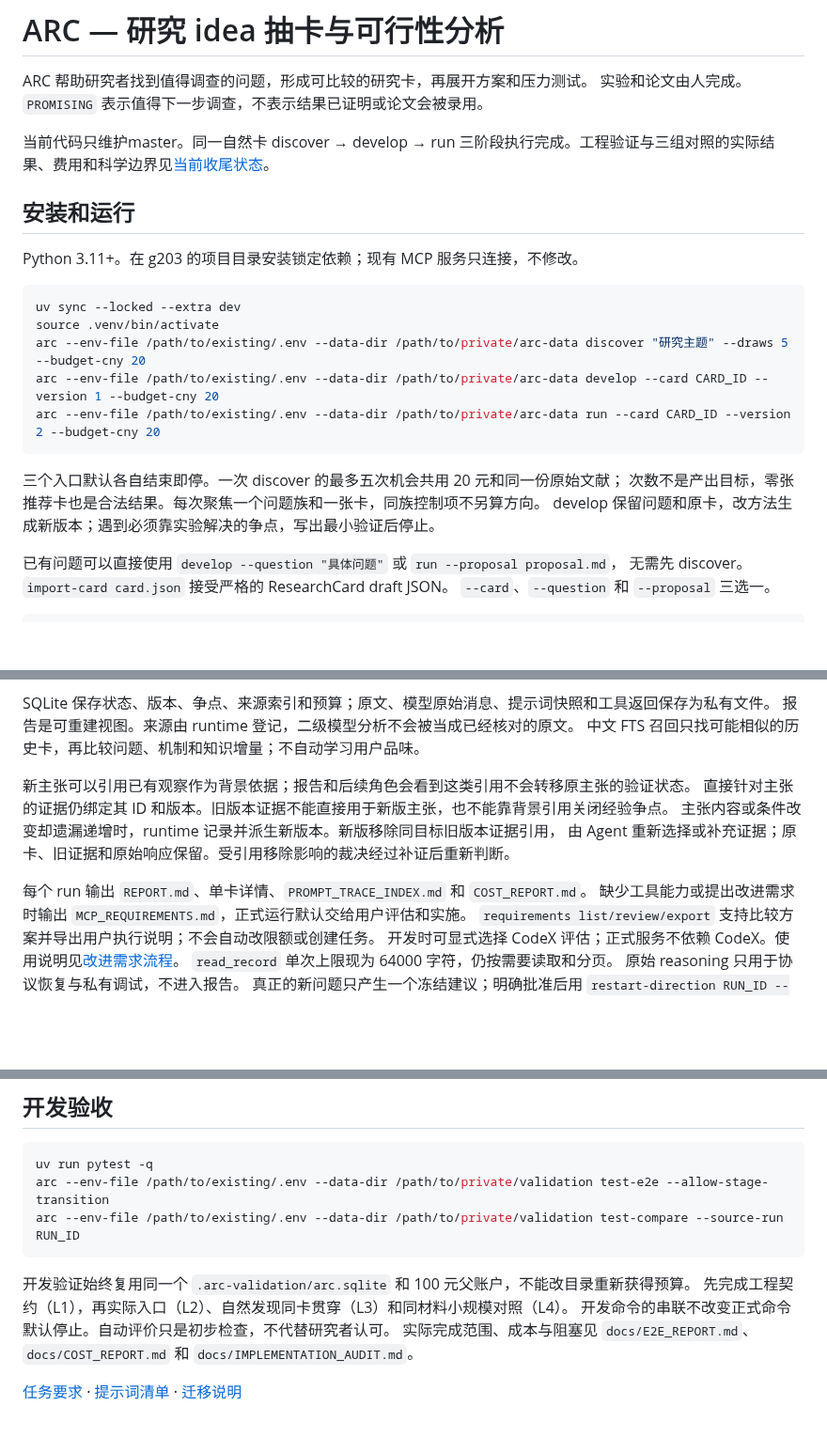
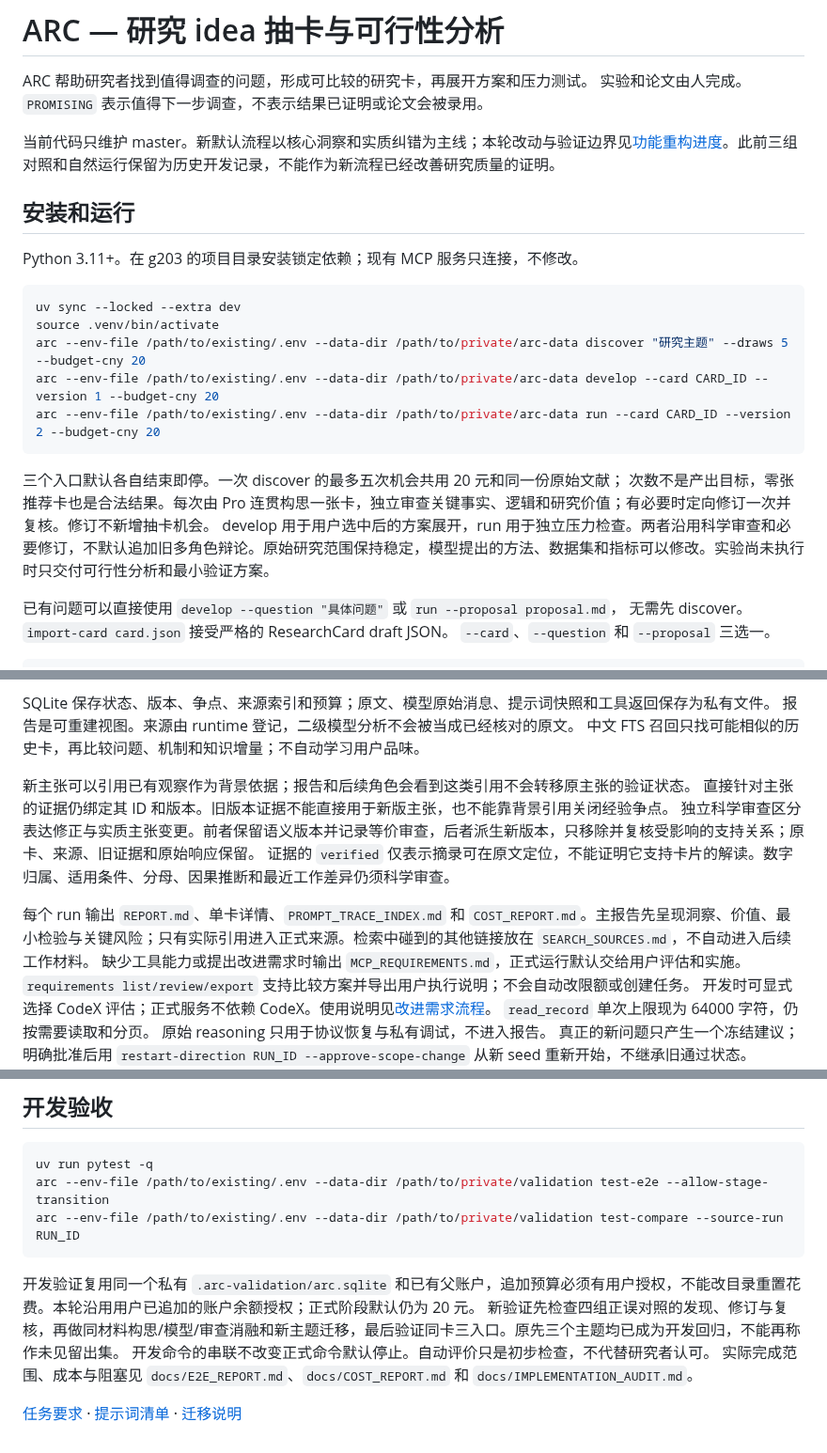
Before and after one commit to BUAAZhangHaonan/adversarial-research-copilot, a Markdown page: README.md, 3 parts joined by grey strips. Shown at 94% size. Drawn GitHub-style; blank space fills up the shorter version.

Commit message:
docs: map functional redesign requirements to implemented paths and pending evidence

````diff
--- a/README.md
+++ b/README.md
@@ -3,7 +3,7 @@
 ARC 帮助研究者找到值得调查的问题，形成可比较的研究卡，再展开方案和压力测试。
 实验和论文由人完成。`PROMISING` 表示值得下一步调查，不表示结果已证明或论文会被录用。
 
-当前代码只维护master。同一自然卡 discover → develop → run 三阶段执行完成。工程验证与三组对照的实际结果、费用和科学边界见[当前收尾状态](docs/MASTER_STATUS.md)。
+当前代码只维护 master。新默认流程以核心洞察和实质纠错为主线；本轮改动与验证边界见[功能重构进度](docs/FUNCTIONAL_REDESIGN.md)。此前三组对照和自然运行保留为历史开发记录，不能作为新流程已经改善研究质量的证明。
 
 ## 安装和运行
 
@@ -18,8 +18,8 @@ arc --env-file /path/to/existing/.env --data-dir /path/to/private/arc-data run -
 ```
 
 三个入口默认各自结束即停。一次 discover 的最多五次机会共用 20 元和同一份原始文献；
-次数不是产出目标，零张推荐卡也是合法结果。每次聚焦一个问题族和一张卡，同族控制项不另算方向。
-develop 保留问题和原卡，改方法生成新版本；遇到必须靠实验解决的争点，写出最小验证后停止。
+次数不是产出目标，零张推荐卡也是合法结果。每次由 Pro 连贯构思一张卡，独立审查关键事实、逻辑和研究价值；有必要时定向修订一次并复核。修订不新增抽卡机会。
+develop 用于用户选中后的方案展开，run 用于独立压力检查。两者沿用科学审查和必要修订，不默认追加旧多角色辩论。原始研究范围保持稳定，模型提出的方法、数据集和指标可以修改。实验尚未执行时只交付可行性分析和最小验证方案。
 
 已有问题可以直接使用 `develop --question "具体问题"` 或 `run --proposal proposal.md`，
 无需先 discover。`import-card card.json` 接受严格的 ResearchCard draft JSON。
@@ -48,10 +48,10 @@ SQLite 保存状态、版本、争点、来源索引和预算；原文、模型
 
 新主张可以引用已有观察作为背景依据；报告和后续角色会看到这类引用不会转移原主张的验证状态。
 直接针对主张的证据仍绑定其 ID 和版本。旧版本证据不能直接用于新版主张，也不能靠背景引用关闭经验争点。
-主张内容或条件改变却遗漏递增时，runtime 记录并派生新版本。新版移除同目标旧版本证据引用，
-由 Agent 重新选择或补充证据；原卡、旧证据和原始响应保留。受引用移除影响的裁决经过补证后重新判断。
+独立科学审查区分表达修正与实质主张变更。前者保留语义版本并记录等价审查，后者派生新版本，只移除并复核受影响的支持关系；原卡、来源、旧证据和原始响应保留。
+证据的 `verified` 仅表示摘录可在原文定位，不能证明它支持卡片的解读。数字归属、适用条件、分母、因果推断和最近工作差异仍须科学审查。
 
-每个 run 输出 `REPORT.md`、单卡详情、`PROMPT_TRACE_INDEX.md` 和 `COST_REPORT.md`。
+每个 run 输出 `REPORT.md`、单卡详情、`PROMPT_TRACE_INDEX.md` 和 `COST_REPORT.md`。主报告先呈现洞察、价值、最小检验与关键风险；只有实际引用进入正式来源。检索中碰到的其他链接放在 `SEARCH_SOURCES.md`，不自动进入后续工作材料。
 缺少工具能力或提出改进需求时输出 `MCP_REQUIREMENTS.md`，正式运行默认交给用户评估和实施。
 `requirements list/review/export` 支持比较方案并导出用户执行说明；不会自动改限额或创建任务。
 开发时可显式选择 CodeX 评估；正式服务不依赖 CodeX。使用说明见[改进需求流程](docs/CAPABILITY_REQUESTS.md)。
@@ -89,8 +89,8 @@ arc --env-file /path/to/existing/.env --data-dir /path/to/private/validation tes
 arc --env-file /path/to/existing/.env --data-dir /path/to/private/validation test-compare --source-run RUN_ID
 ```
 
-开发验证始终复用同一个 `.arc-validation/arc.sqlite` 和 100 元父账户，不能改目录重新获得预算。
-先完成工程契约（L1），再实际入口（L2）、自然发现同卡贯穿（L3）和同材料小规模对照（L4）。
+开发验证复用同一个私有 `.arc-validation/arc.sqlite` 和已有父账户，追加预算必须有用户授权，不能改目录重置花费。本轮沿用用户已追加的账户余额授权；正式阶段默认仍为 20 元。
+新验证先检查四组正误对照的发现、修订与复核，再做同材料构思/模型/审查消融和新主题迁移，最后验证同卡三入口。原先三个主题均已成为开发回归，不能再称作未见留出集。
 开发命令的串联不改变正式命令默认停止。自动评价只是初步检查，不代替研究者认可。
 实际完成范围、成本与阻塞见 `docs/E2E_REPORT.md`、`docs/COST_REPORT.md` 和 `docs/IMPLEMENTATION_AUDIT.md`。
 
````
Also changed, not shown: docs/FUNCTIONAL_REDESIGN.md (added, +22 -0 lines).
